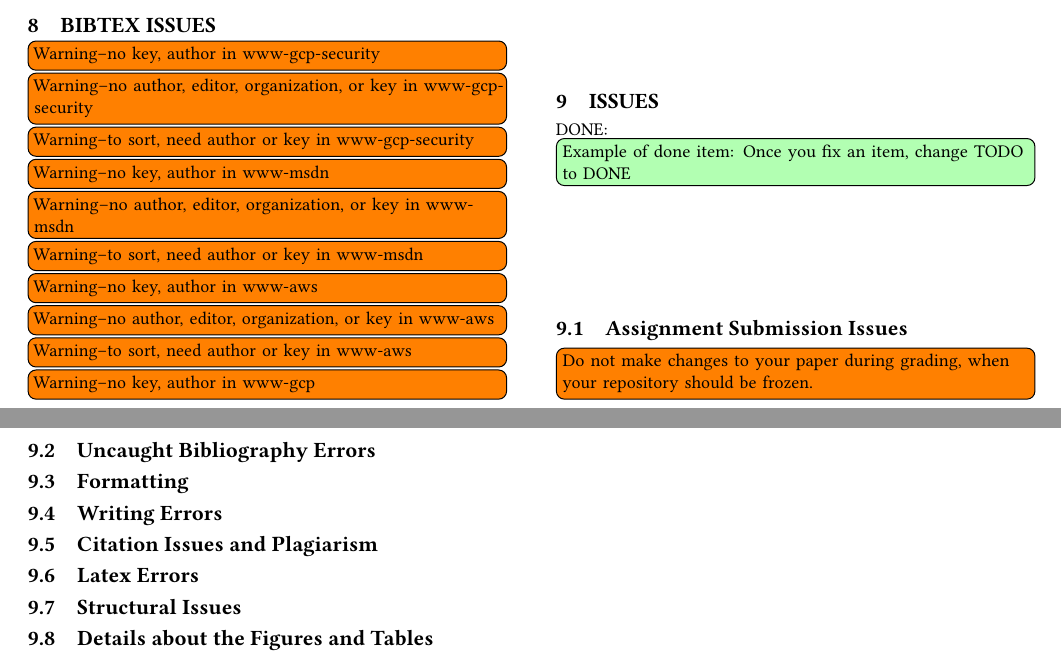
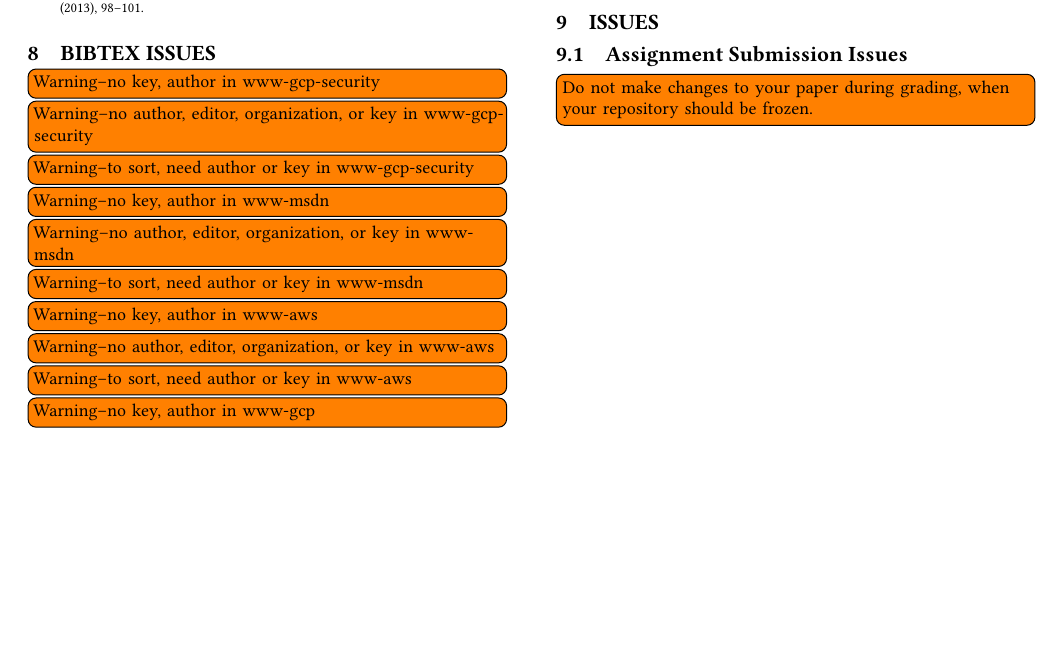
Before and after one commit to tifabi/hid313, a LaTeX paper (paper1/review.tex, which reads paper1/issues.tex): two parts of pages 3 and 4 of 4 before the commit and part of page 3 of 3 after it, the two joined at a grey line, cut at the place of the change, the shorter picture padded with empty space. Compiled offline with pdfLaTeX.

Commit message:
finish review

```diff
--- a/paper1/issues.tex
+++ b/paper1/issues.tex
@@ -1,64 +1,5 @@
 \section{Issues}
 
-\DONE{Example of done item: Once you fix an item, change TODO to DONE}
 
 \subsection{Assignment Submission Issues}
     \TODO{Do not make changes to your paper during grading, when your repository should be frozen.}
-
-\subsection{Uncaught Bibliography Errors}
-    % \TODO{Missing bibliography ﬁle generated by JabRef}
-    % \TODO{Bibtex labels cannot have any spaces, \_ or \& in it}
-    % \TODO{Citations in text showing as [?]: this means either your report.bib is not up-to-date or there is a spelling error in the label of the item you want to cite, either in report.bib or in report.tex}
-
-\subsection{Formatting}
-    % \TODO{Incorrect number of keywords or HID and i523 not included in the keywords}
-    % \TODO{Other formatting issues}
-
-\subsection{Writing Errors}
-    % \TODO{Errors in title, e.g. capitalization}
-    % \TODO{Spelling errors}
-    % \TODO{Are you using \textit{a} and \textit{the} properly?}
-    % \TODO{Do not use phrases such as \textit{shown in the Figure below}. Instead, use \textit{as shown in Figure 3}, when referring to the 3rd ﬁgure}
-    % \TODO{Do not use the word \textit{I} instead use \textit{we} even if you are the sole author}
-    % \TODO{Do not use the phrase \textit{In this paper/report we show} instead use \textit{We show}. It is not important if this is a paper or a report and does not need to be mentioned}
-    % \TODO{If you want to say \textit{and} do not use \textit{\&} but use the word \textit{and}}
-    % \TODO{Use a space after . , : }
-    % \TODO{When using a section command, the section title is not written in all-caps as format does this for you}\begin{verbatim}\section{Introduction} and NOT \section{INTRODUCTION} \end{verbatim}
-
-\subsection{Citation Issues and Plagiarism}
-    % \TODO{It is your responsibility to make sure no plagiarism occurs. The instructions and resources were given in the class}
-    % \TODO{Claims made without citations provided}
-    % \TODO{Need to paraphrase long quotations (whole sentences or longer)}
-    % \TODO{Need to quote directly cited material}
-
-\subsection{Latex Errors}
-    % \TODO{Erroneous use of quotation marks, i.e. use ``quotes'' , instead of " "}
-    % \TODO{To emphasize a word, use {\em emphasize} and not ``quote''}
-    % \TODO{When using the characters \& \# \% \_  put a backslash before them so that they show up correctly}
-    % \TODO{Pasting and copying from the Web often results in non-ASCII characters to be used in your text, please remove them and replace accordingly. This is the case for quotes, dashes and all the other special characters.}
-
-\subsection{Structural Issues}
-    % \TODO{Acknowledgement section missing}
-    % \TODO{Incorrect README file}
-    % \TODO{In case of a class and if you do a multi-author paper, you need to add an appendix describing who did what in the paper}
-    % \TODO{The paper has less than 2 pages of text, i.e. excluding images, tables and figures}
-    % \TODO{The paper has more than 6 pages of text, i.e. excluding images, tables and figures}
-    % \TODO{Do not artiﬁcially inﬂate your paper if you are below the page limit}
-
-\subsection{Details about the Figures and Tables}
-    % \TODO{Capitalization errors in referring to captions, e.g. Figure 1, Table 2}
-    % \TODO{Do use \textit{label} and \textit{ref} to automatically create figure numbers}
-    % \TODO{Wrong placement of figure caption. They should be on the bottom of the figure}
-    % \TODO{Wrong placement of table caption. They should be on the top of the table}
-    % \TODO{Images submitted incorrectly. They should be in native format, e.g. .graffle, .pptx, .png, .jpg}
-    % \TODO{Do not submit eps images. Instead, convert them to PDF}
-
-    % \TODO{The image files must be in a single directory named "images"}
-    % \TODO{In case there is a powerpoint in the submission, the image must be exported as PDF}
-    % \TODO{Make the ﬁgures large enough so we can read the details. If needed make the ﬁgure over two columns}
-    % \TODO{Do not worry about the ﬁgure placement if they are at a different location than you think. Figures are allowed to ﬂoat. For this class, you should place all ﬁgures at the end of the report.}
-    % \TODO{In case you copied a ﬁgure from another paper you need to ask for copyright permission. In case of a class paper, you must include a reference to the original in the caption}
-    % \TODO{Remove any ﬁgure that is not referred to explicitly in the text (As shown in Figure ..)}
-    % \TODO{Do not use textwidth as a parameter for includegraphics}
-    % \TODO{Figures should be reasonably sized and often you just need to
-  % add columnwidth} e.g. \begin{verbatim}/includegraphics[width=\columnwidth]{images/myimage.pdf}\end{verbatim}
```
Also changed, not shown: paper1/review.pdf.
